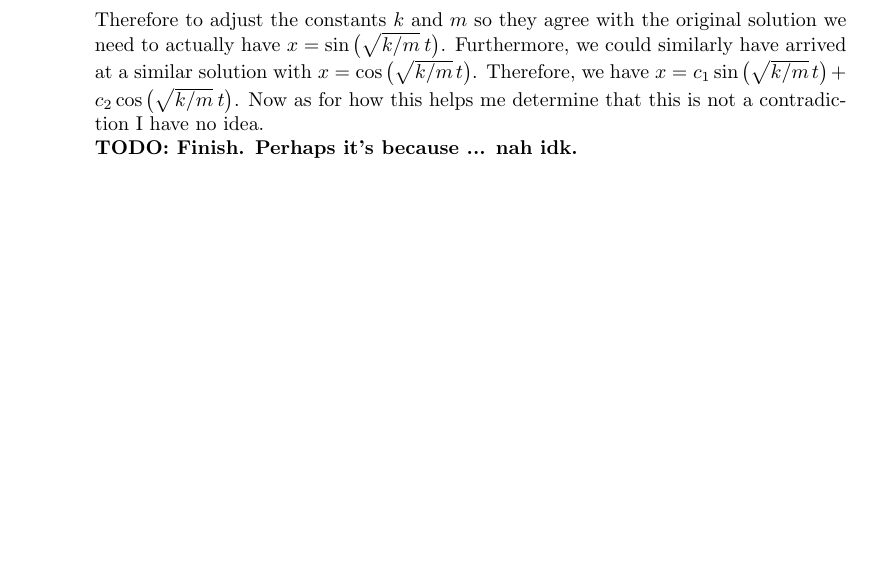
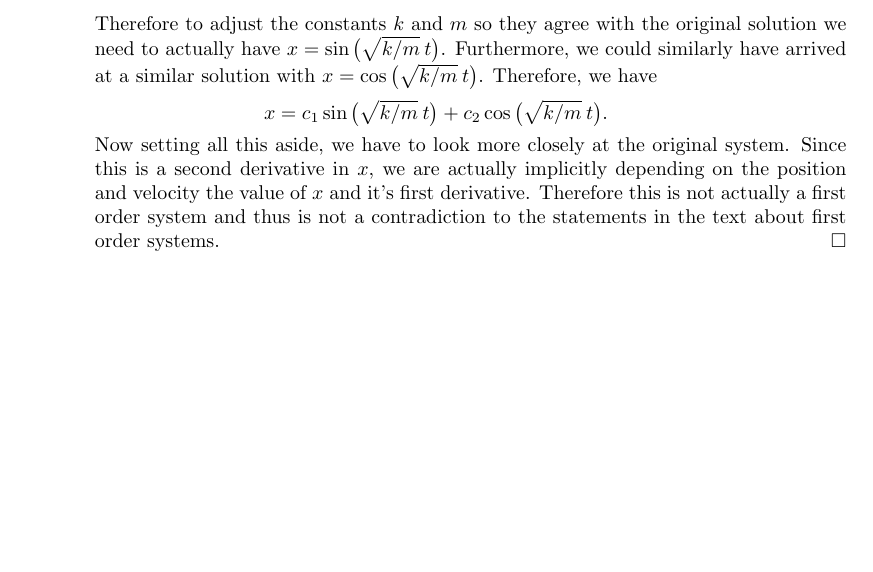
Before and after one commit to hunter-lybbert/uw-central, a LaTeX problem sheet (dynamics_and_chaos/hw_02/hw02.tex): part of page 1 of 7, cut so that both start at the same text. Compiled offline with pdfLaTeX.

Commit message:
Save this.

```diff
--- a/dynamics_and_chaos/hw_02/hw02.tex
+++ b/dynamics_and_chaos/hw_02/hw02.tex
@@ -52,9 +52,12 @@ m^2\ddot x &= - k^2 x
 \end{align*}
 Therefore to adjust the constants $k$ and $m$ so they agree with the original solution we need to actually have $x = \sin \big(  \sqrt {k/m} \: t \big)$.
 Furthermore, we could similarly have arrived at a similar solution with $x = \cos \big(  \sqrt {k/m} \: t \big)$.
-Therefore, we have $x = c_1 \sin \big(  \sqrt {k/m} \: t \big) + c_2 \cos \big(  \sqrt {k/m} \: t \big)$.
-Now as for how this helps me determine that this is not a contradiction I have no idea. \\
-\textbf{TODO: Finish. Perhaps it's because ... nah idk. } \\
+Therefore, we have
+$$x = c_1 \sin \big(  \sqrt {k/m} \: t \big) + c_2 \cos \big(  \sqrt {k/m} \: t \big).$$
+Now setting all this aside, we have to look more closely at the original system.
+Since this is a second derivative in $x$, we are actually implicitly depending on the position and velocity the value of $x$ and it's first derivative.
+Therefore this is not actually a first order system and thus is not a contradiction to the statements in the text about first order systems.
+\qed \\
 
 \newpage
 
```
